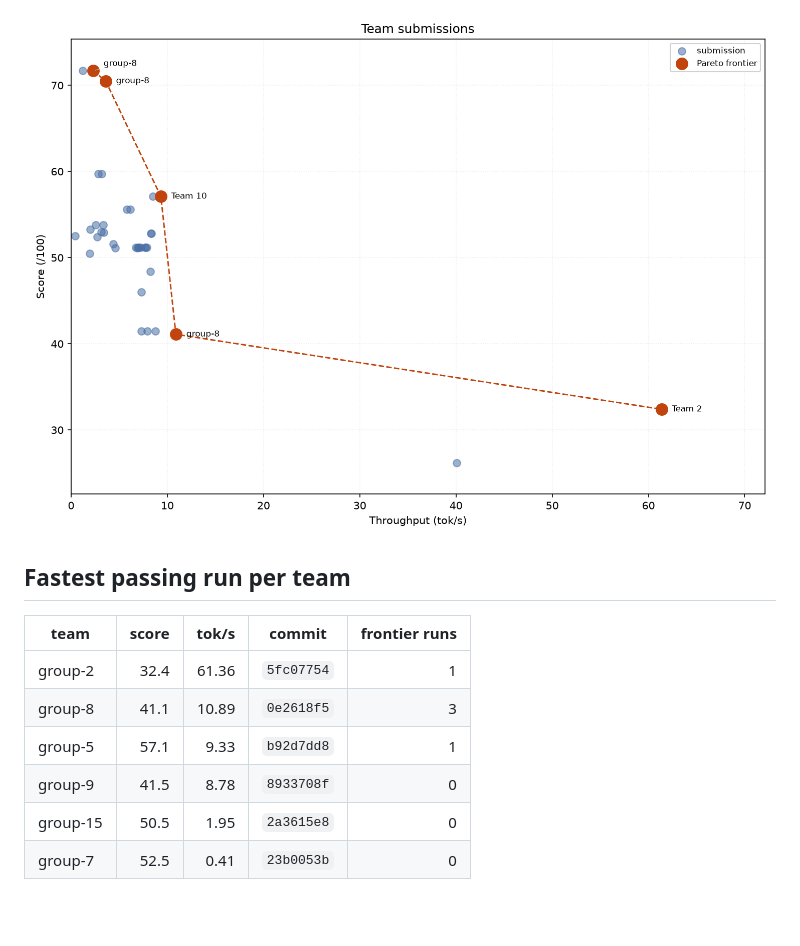
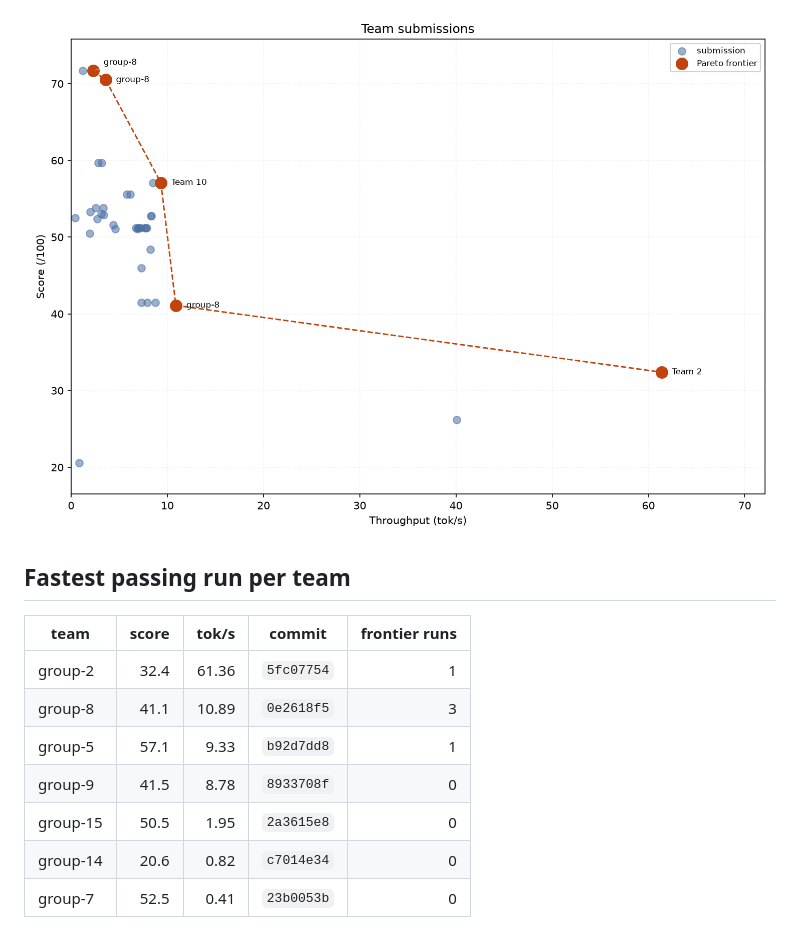
Before and after one commit to ECE382M-20/results, a Markdown page: README.md, the part around one of its changes. Drawn GitHub-style; pictures changed too: summary/pareto.png; blank space fills up the shorter version.

Commit message:
result: group-14 c7014e34

```diff
--- a/README.md
+++ b/README.md
@@ -13,4 +13,5 @@ Generated 2026-11-18 06:27:38 UTC · 37 run(s) across 6 team(s).
 | group-5 | 57.1 | 9.33 | `b92d7dd8` | 1 |
 | group-9 | 41.5 | 8.78 | `8933708f` | 0 |
 | group-15 | 50.5 | 1.95 | `2a3615e8` | 0 |
+| group-14 | 20.6 | 0.82 | `c7014e34` | 0 |
 | group-7 | 52.5 | 0.41 | `23b0053b` | 0 |
```
Also changed, not shown: other parts of README.md (+1 -1 lines), 4 other files.
